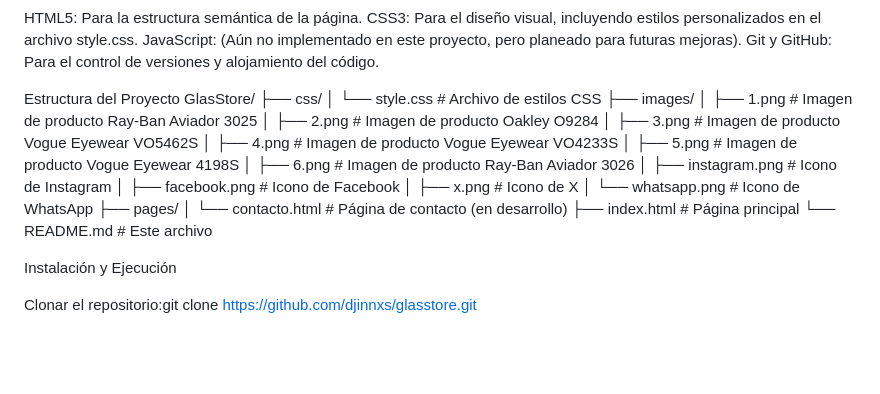
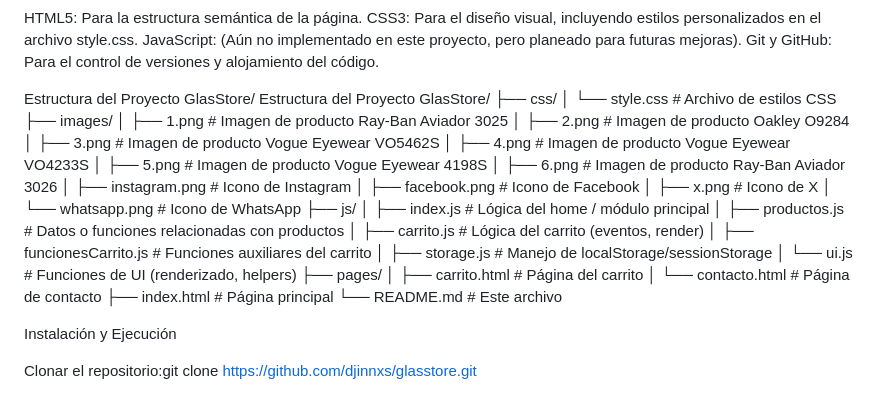
Before and after one commit to djinnxs/glasstore, a Markdown page: README.md, the part around the change. Drawn GitHub-style; blank space fills up the shorter version.

Commit message:
Actualizar README: estructura del proyecto y carpeta js

```diff
--- a/README.md
+++ b/README.md
@@ -17,6 +17,8 @@ Git y GitHub: Para el control de versiones y alojamiento del código.
 
 Estructura del Proyecto
 GlasStore/
+Estructura del Proyecto
+GlasStore/
 ├── css/
 │   └── style.css       # Archivo de estilos CSS
 ├── images/
@@ -26,12 +28,20 @@ GlasStore/
 │   ├── 4.png           # Imagen de producto Vogue Eyewear VO4233S
 │   ├── 5.png           # Imagen de producto Vogue Eyewear 4198S
 │   ├── 6.png           # Imagen de producto Ray-Ban Aviador 3026
-│   ├── instagram.png    # Icono de Instagram
-│   ├── facebook.png     # Icono de Facebook
+│   ├── instagram.png   # Icono de Instagram
+│   ├── facebook.png    # Icono de Facebook
 │   ├── x.png           # Icono de X
 │   └── whatsapp.png    # Icono de WhatsApp
+├── js/
+│   ├── index.js            # Lógica del home / módulo principal
+│   ├── productos.js        # Datos o funciones relacionadas con productos
+│   ├── carrito.js          # Lógica del carrito (eventos, render)
+│   ├── funcionesCarrito.js # Funciones auxiliares del carrito
+│   ├── storage.js          # Manejo de localStorage/sessionStorage
+│   └── ui.js               # Funciones de UI (renderizado, helpers)
 ├── pages/
-│   └── contacto.html   # Página de contacto (en desarrollo)
+│   ├── carrito.html    # Página del carrito
+│   └── contacto.html   # Página de contacto
 ├── index.html          # Página principal
 └── README.md           # Este archivo
 
```
